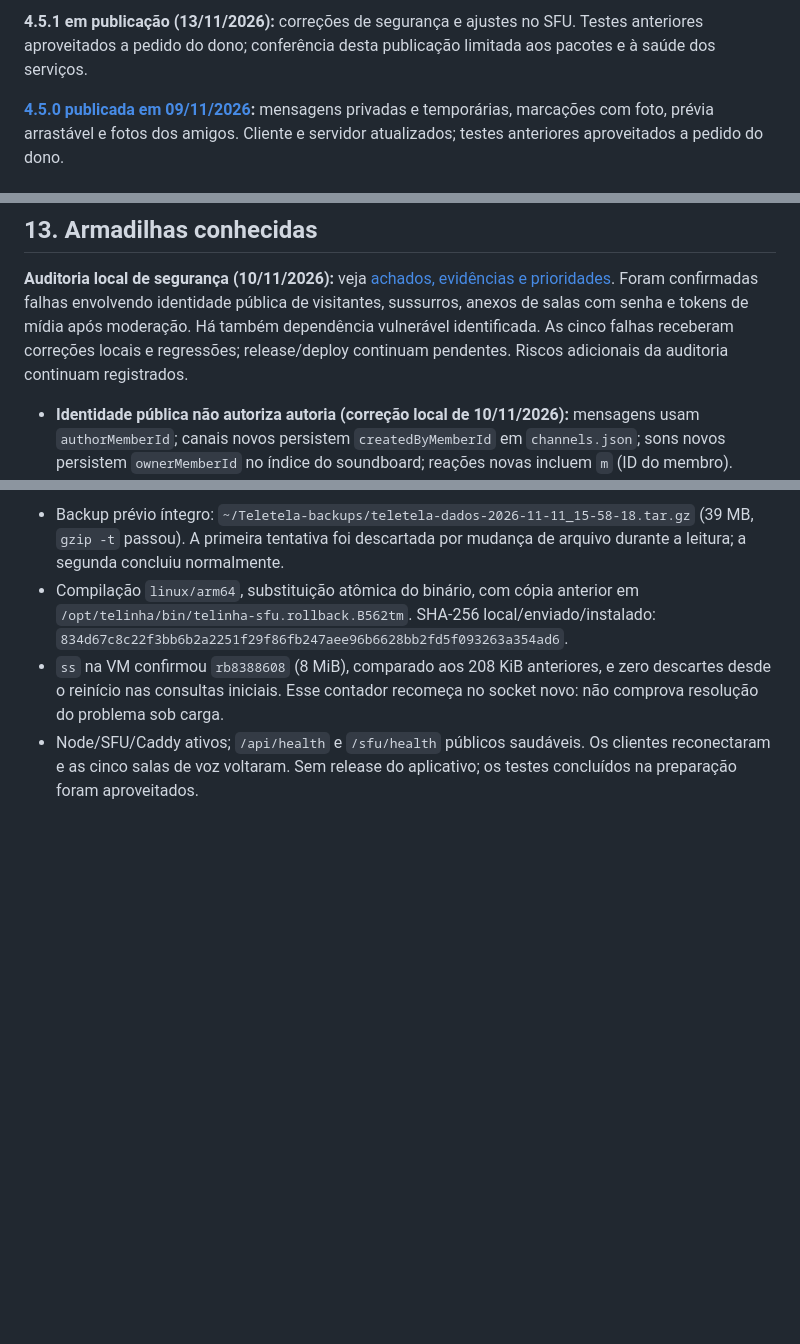
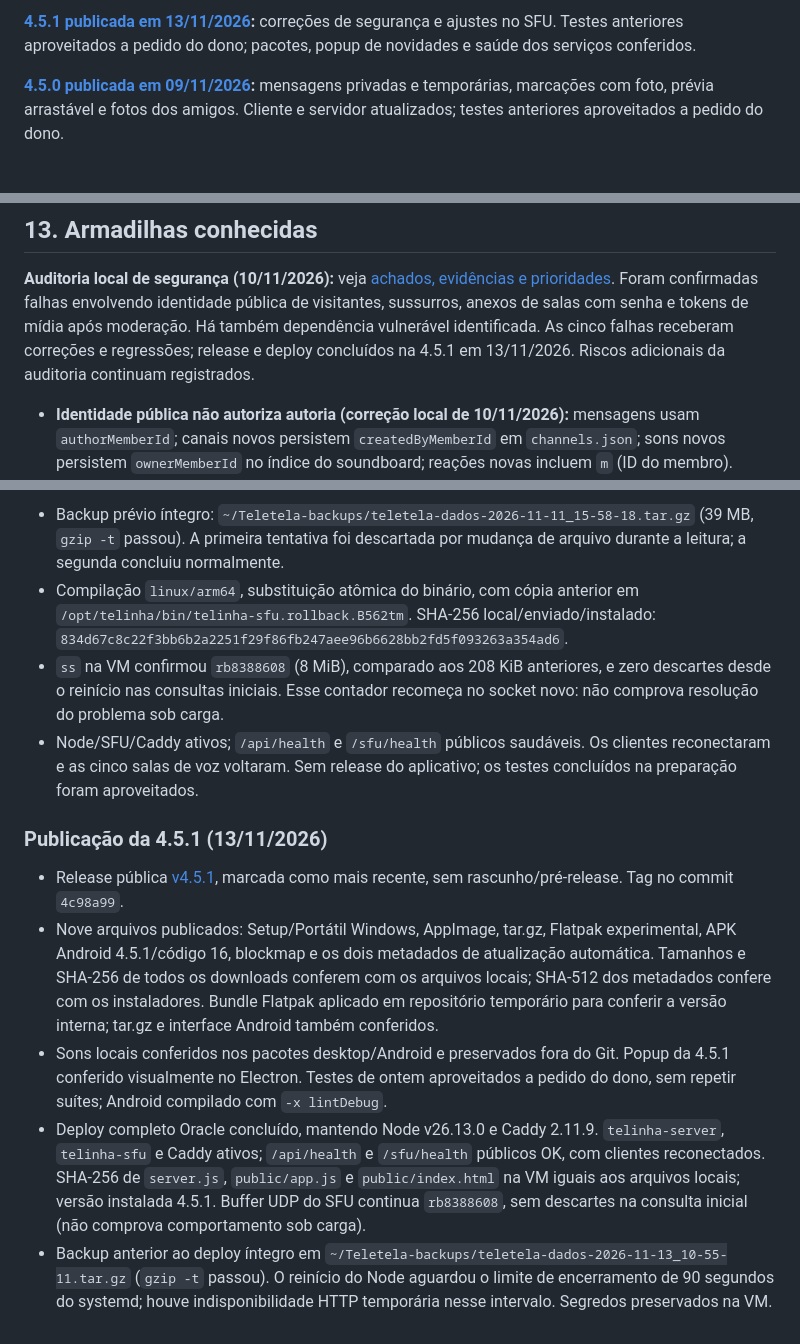
Before and after one commit to Castzzz/telinha, a Markdown page: docs/PROJETO.md, 3 parts joined by grey strips. Drawn GitHub-style; blank space fills up the shorter version.

Commit message:
Registra a publicação da 4.5.1 e o deploy na Oracle

```diff
--- a/docs/PROJETO.md
+++ b/docs/PROJETO.md
@@ -1,4 +1,4 @@
-**4.5.1 em publicação (13/11/2026):** correções de segurança e ajustes no SFU. Testes anteriores aproveitados a pedido do dono; conferência desta publicação limitada aos pacotes e à saúde dos serviços.
+**[4.5.1 publicada em 13/11/2026](https://github.com/Castzzz/telinha/releases/tag/v4.5.1):** correções de segurança e ajustes no SFU. Testes anteriores aproveitados a pedido do dono; pacotes, popup de novidades e saúde dos serviços conferidos.
 
 **[4.5.0 publicada em 09/11/2026](https://github.com/Castzzz/telinha/releases/tag/v4.5.0):** mensagens privadas e temporárias, marcações com foto, prévia arrastável e fotos dos amigos. Cliente e servidor atualizados; testes anteriores aproveitados a pedido do dono.
 
@@ -1156,8 +1156,8 @@ incluindo os três temas e o layout de celular.
 [achados, evidências e prioridades](AUDITORIA-SEGURANCA-2026-11-10.md).
 Foram confirmadas falhas envolvendo identidade pública de visitantes, sussurros,
 anexos de salas com senha e tokens de mídia após moderação. Há também dependência
-vulnerável identificada. As cinco falhas receberam correções locais e regressões;
-release/deploy continuam pendentes. Riscos adicionais da auditoria continuam registrados.
+vulnerável identificada. As cinco falhas receberam correções e regressões;
+release e deploy concluídos na 4.5.1 em 13/11/2026. Riscos adicionais da auditoria continuam registrados.
 
 - **Identidade pública não autoriza autoria (correção local de 10/11/2026):** mensagens
   usam `authorMemberId`; canais novos persistem `createdByMemberId` em `channels.json`;
@@ -2069,3 +2069,26 @@ Node, Caddy, interface servida, dependências e configuração da VM foram prese
 - Node/SFU/Caddy ativos; `/api/health` e `/sfu/health` públicos saudáveis. Os clientes
   reconectaram e as cinco salas de voz voltaram. Sem release do aplicativo; os testes
   concluídos na preparação foram aproveitados.
+
+
+### Publicação da 4.5.1 (13/11/2026)
+
+- Release pública [v4.5.1](https://github.com/Castzzz/telinha/releases/tag/v4.5.1),
+  marcada como mais recente, sem rascunho/pré-release. Tag no commit `4c98a99`.
+- Nove arquivos publicados: Setup/Portátil Windows, AppImage, tar.gz, Flatpak experimental,
+  APK Android 4.5.1/código 16, blockmap e os dois metadados de atualização automática.
+  Tamanhos e SHA-256 de todos os downloads conferem com os arquivos locais; SHA-512 dos
+  metadados confere com os instaladores. Bundle Flatpak aplicado em repositório temporário
+  para conferir a versão interna; tar.gz e interface Android também conferidos.
+- Sons locais conferidos nos pacotes desktop/Android e preservados fora do Git.
+  Popup da 4.5.1 conferido visualmente no Electron. Testes de ontem aproveitados a pedido
+  do dono, sem repetir suítes; Android compilado com `-x lintDebug`.
+- Deploy completo Oracle concluído, mantendo Node v26.13.0 e Caddy 2.11.9.
+  `telinha-server`, `telinha-sfu` e Caddy ativos; `/api/health` e `/sfu/health` públicos OK,
+  com clientes reconectados. SHA-256 de `server.js`, `public/app.js` e `public/index.html`
+  na VM iguais aos arquivos locais; versão instalada 4.5.1. Buffer UDP do SFU continua
+  `rb8388608`, sem descartes na consulta inicial (não comprova comportamento sob carga).
+- Backup anterior ao deploy íntegro em
+  `~/Teletela-backups/teletela-dados-2026-11-13_10-55-11.tar.gz` (`gzip -t` passou).
+  O reinício do Node aguardou o limite de encerramento de 90 segundos do systemd;
+  houve indisponibilidade HTTP temporária nesse intervalo. Segredos preservados na VM.
```
